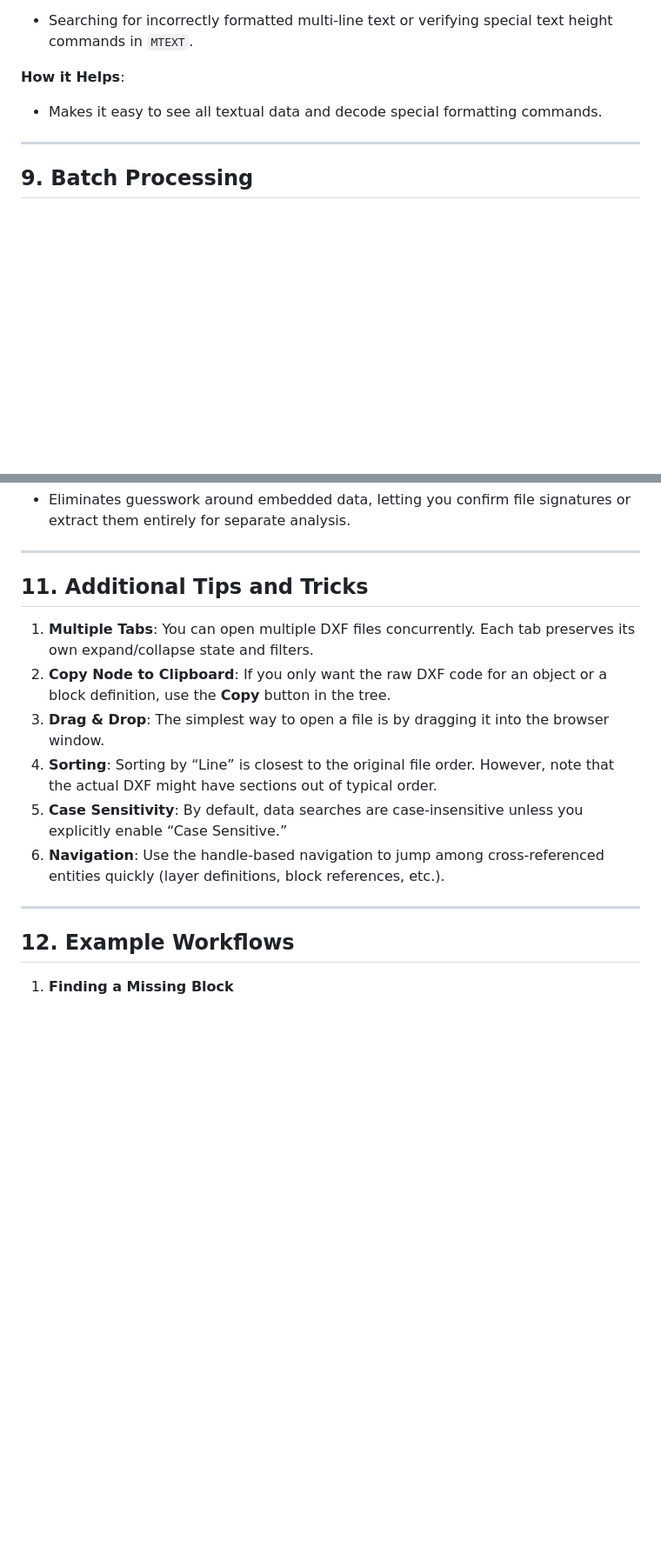
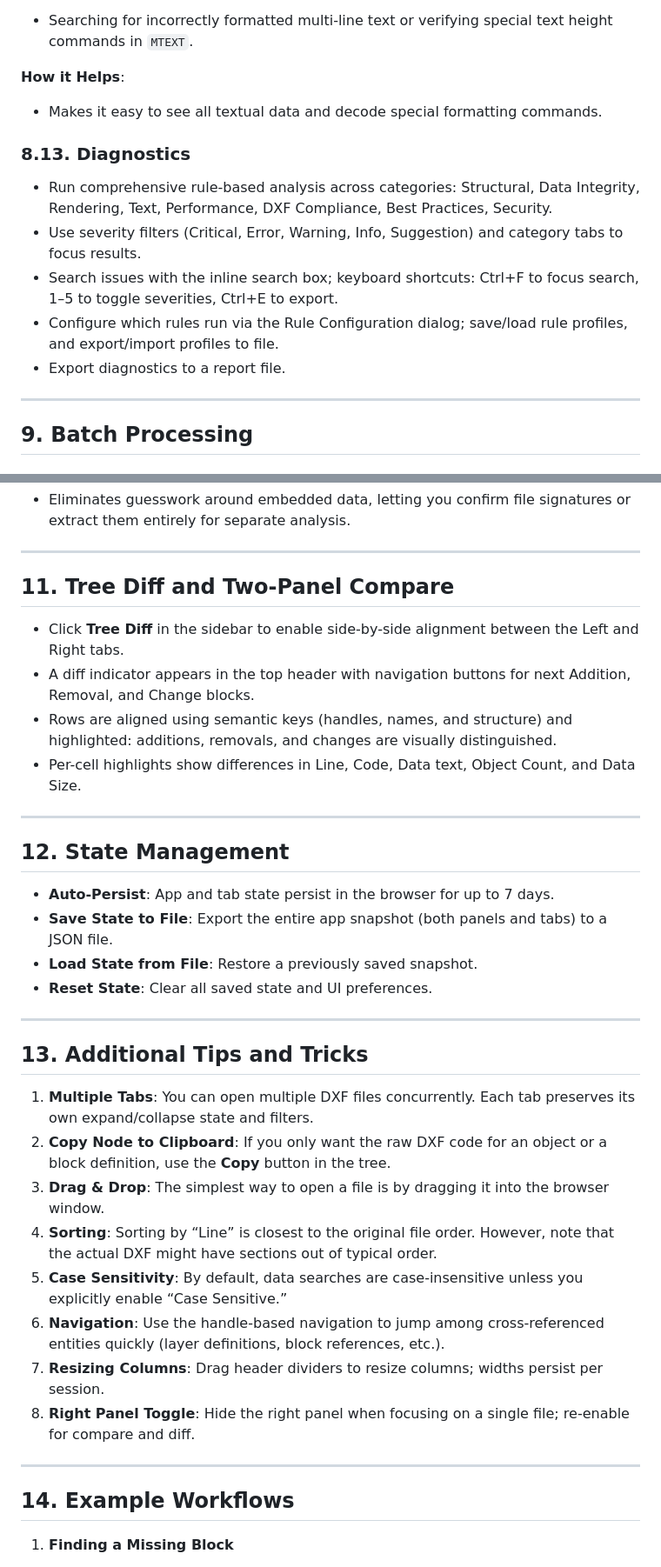
Before and after one commit to wieslawsoltes/DxfParser, a Markdown page: guide.md, 2 parts joined by grey strips. Shown: that part at 87% size. Drawn GitHub-style; blank space fills up the shorter version.

```diff
--- a/guide.md
+++ b/guide.md
@@ -307,6 +329,13 @@ Below is a summary of each advanced overlay (accessible via sidebar buttons). Al
 **How it Helps**:
 - Makes it easy to see all textual data and decode special formatting commands.
 
+### 8.13. Diagnostics
+- Run comprehensive rule-based analysis across categories: Structural, Data Integrity, Rendering, Text, Performance, DXF Compliance, Best Practices, Security.
+- Use severity filters (Critical, Error, Warning, Info, Suggestion) and category tabs to focus results.
+- Search issues with the inline search box; keyboard shortcuts: Ctrl+F to focus search, 1–5 to toggle severities, Ctrl+E to export.
+- Configure which rules run via the Rule Configuration dialog; save/load rule profiles, and export/import profiles to file.
+- Export diagnostics to a report file.
+
 ---
 
 ## **9. Batch Processing**
@@ -352,7 +386,25 @@ Below is a summary of each advanced overlay (accessible via sidebar buttons). Al
 
 ---
 
-## **11. Additional Tips and Tricks**
+## **11. Tree Diff and Two-Panel Compare**
+
+- Click **Tree Diff** in the sidebar to enable side-by-side alignment between the Left and Right tabs.
+- A diff indicator appears in the top header with navigation buttons for next Addition, Removal, and Change blocks.
+- Rows are aligned using semantic keys (handles, names, and structure) and highlighted: additions, removals, and changes are visually distinguished.
+- Per-cell highlights show differences in Line, Code, Data text, Object Count, and Data Size.
+
+---
+
+## **12. State Management**
+
+- **Auto-Persist**: App and tab state persist in the browser for up to 7 days.
+- **Save State to File**: Export the entire app snapshot (both panels and tabs) to a JSON file.
+- **Load State from File**: Restore a previously saved snapshot.
+- **Reset State**: Clear all saved state and UI preferences.
+
+---
+
+## **13. Additional Tips and Tricks**
 
 1. **Multiple Tabs**: You can open multiple DXF files concurrently. Each tab preserves its own expand/collapse state and filters.
 2. **Copy Node to Clipboard**: If you only want the raw DXF code for an object or a block definition, use the **Copy** button in the tree.
@@ -360,10 +412,12 @@ Below is a summary of each advanced overlay (accessible via sidebar buttons). Al
 4. **Sorting**: Sorting by “Line” is closest to the original file order. However, note that the actual DXF might have sections out of typical order.
 5. **Case Sensitivity**: By default, data searches are case-insensitive unless you explicitly enable “Case Sensitive.”
 6. **Navigation**: Use the handle-based navigation to jump among cross-referenced entities quickly (layer definitions, block references, etc.).
+7. **Resizing Columns**: Drag header dividers to resize columns; widths persist per session.
+8. **Right Panel Toggle**: Hide the right panel when focusing on a single file; re-enable for compare and diff.
 
 ---
 
-## **12. Example Workflows**
+## **14. Example Workflows**
 
 1. **Finding a Missing Block**
    - **Load**: Open your file (with “Parse File(s)”).
```
Also changed, not shown: other parts of guide.md (+37 -10 lines).
